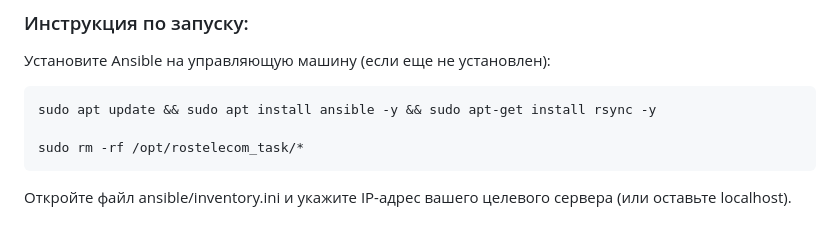
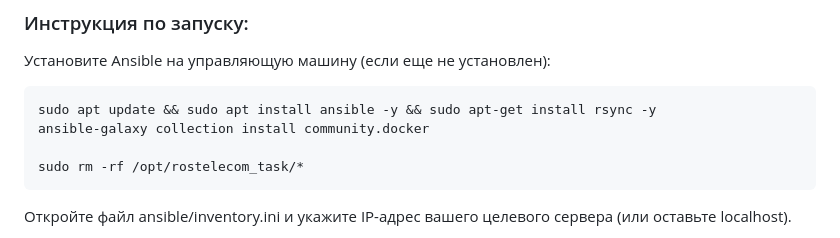
Before and after one commit to Dinel1337/rostelecom_task, a Markdown page: README.md, the part around the change. Drawn GitHub-style.

Commit message:
fix:правка

````diff
--- a/README.md
+++ b/README.md
@@ -42,6 +42,7 @@ docker-compose up --build
 Установите Ansible на управляющую машину (если еще не установлен):
 ```bash
 sudo apt update && sudo apt install ansible -y && sudo apt-get install rsync -y
+ansible-galaxy collection install community.docker
 
 sudo rm -rf /opt/rostelecom_task/*
 ```
````
